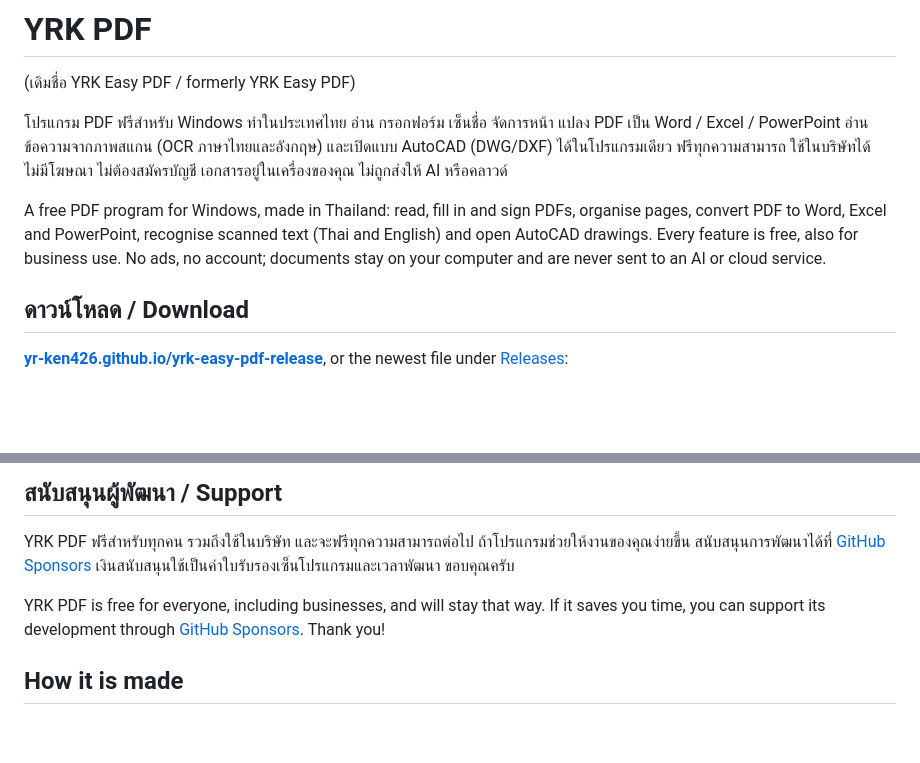
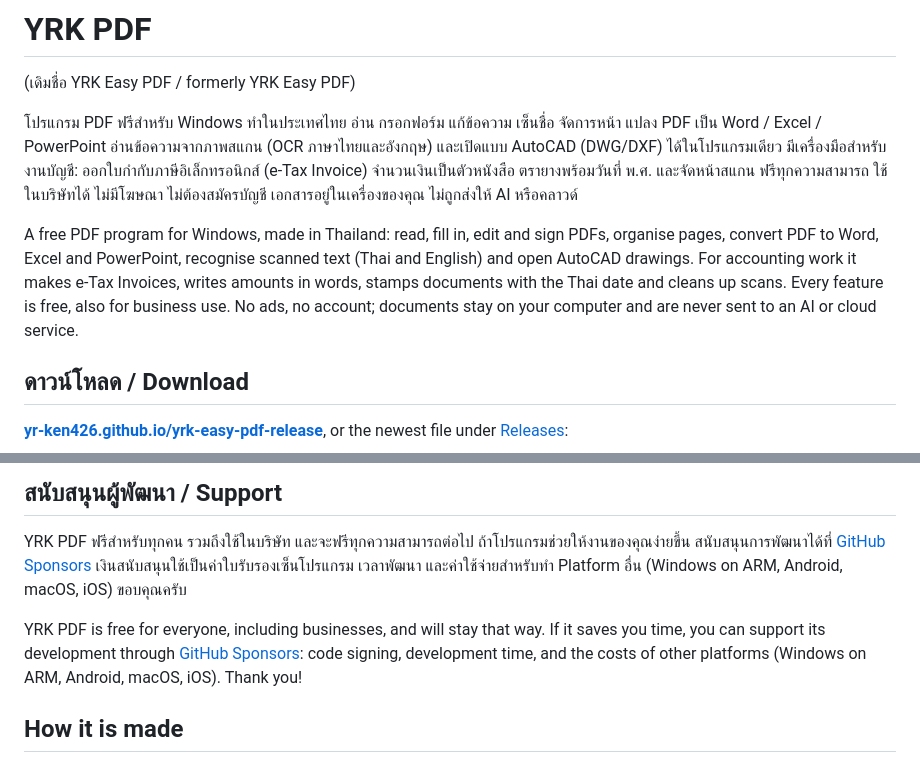
Before and after one commit to YR-KEN426/yrk-easy-pdf-release, a Markdown page: README.md, 2 parts joined by grey strips. Drawn GitHub-style; blank space fills up the shorter version.

```diff
--- a/README.md
+++ b/README.md
@@ -2,13 +2,15 @@
 
 (เดิมชื่อ YRK Easy PDF / formerly YRK Easy PDF)
 
-โปรแกรม PDF ฟรีสำหรับ Windows ทำในประเทศไทย อ่าน กรอกฟอร์ม เซ็นชื่อ จัดการหน้า แปลง PDF เป็น Word / Excel / PowerPoint
+โปรแกรม PDF ฟรีสำหรับ Windows ทำในประเทศไทย อ่าน กรอกฟอร์ม แก้ข้อความ เซ็นชื่อ จัดการหน้า แปลง PDF เป็น Word / Excel / PowerPoint
 อ่านข้อความจากภาพสแกน (OCR ภาษาไทยและอังกฤษ) และเปิดแบบ AutoCAD (DWG/DXF) ได้ในโปรแกรมเดียว
+มีเครื่องมือสำหรับงานบัญชี: ออกใบกำกับภาษีอิเล็กทรอนิกส์ (e-Tax Invoice) จำนวนเงินเป็นตัวหนังสือ ตรายางพร้อมวันที่ พ.ศ. และจัดหน้าสแกน
 ฟรีทุกความสามารถ ใช้ในบริษัทได้ ไม่มีโฆษณา ไม่ต้องสมัครบัญชี เอกสารอยู่ในเครื่องของคุณ ไม่ถูกส่งให้ AI หรือคลาวด์
 
-A free PDF program for Windows, made in Thailand: read, fill in and sign PDFs, organise pages, convert PDF to
-Word, Excel and PowerPoint, recognise scanned text (Thai and English) and open AutoCAD drawings. Every
-feature is free, also for business use. No ads, no account; documents stay on your computer and are never
+A free PDF program for Windows, made in Thailand: read, fill in, edit and sign PDFs, organise pages, convert
+PDF to Word, Excel and PowerPoint, recognise scanned text (Thai and English) and open AutoCAD drawings. For
+accounting work it makes e-Tax Invoices, writes amounts in words, stamps documents with the Thai date and
+cleans up scans. Every feature is free, also for business use. No ads, no account; documents stay on your computer and are never
 sent to an AI or cloud service.
 
 ## ดาวน์โหลด / Download
@@ -42,10 +44,11 @@ key, and the program refuses an update whose signature does not match. The sourc
 
 YRK PDF ฟรีสำหรับทุกคน รวมถึงใช้ในบริษัท และจะฟรีทุกความสามารถต่อไป ถ้าโปรแกรมช่วยให้งานของคุณง่ายขึ้น
 สนับสนุนการพัฒนาได้ที่ [GitHub Sponsors](https://github.com/sponsors/YR-KEN426)
-เงินสนับสนุนใช้เป็นค่าใบรับรองเซ็นโปรแกรมและเวลาพัฒนา ขอบคุณครับ
+เงินสนับสนุนใช้เป็นค่าใบรับรองเซ็นโปรแกรม เวลาพัฒนา และค่าใช้จ่ายสำหรับทำ Platform อื่น (Windows on ARM, Android, macOS, iOS) ขอบคุณครับ
 
 YRK PDF is free for everyone, including businesses, and will stay that way. If it saves you time, you can
-support its development through [GitHub Sponsors](https://github.com/sponsors/YR-KEN426). Thank you!
+support its development through [GitHub Sponsors](https://github.com/sponsors/YR-KEN426): code signing,
+development time, and the costs of other platforms (Windows on ARM, Android, macOS, iOS). Thank you!
 
 ## How it is made
 
```
